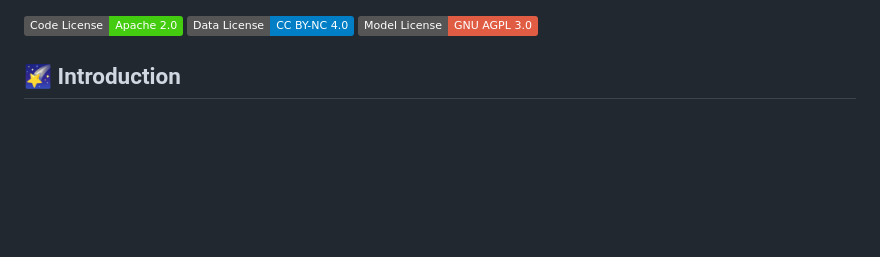
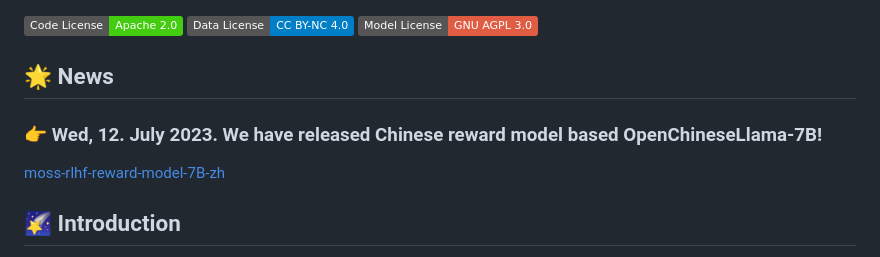
Before and after one commit to OpenLMLab/MOSS-RLHF, a Markdown page: README.md, the part around the change. Rendered like a GitHub page; badges without logos; blank space fills up the shorter version.

```diff
--- a/README.md
+++ b/README.md
@@ -9,6 +9,11 @@
 [![Code License](https://img.shields.io/badge/Code%20License-Apache_2.0-brightgreen.svg)](./LICENSE)
 [![Data License](https://img.shields.io/badge/Data%20License-CC%20BY--NC%204.0-blue.svg)](./DATA_LICENSE)
 [![Model License](https://img.shields.io/badge/Model%20License-GNU%20AGPL%203.0-red.svg)](./MODEL_LICENSE)
+
+## 🌟 News
+### 👉 Wed, 12. July 2023. We have released Chinese reward model based OpenChineseLlama-7B!
+[moss-rlhf-reward-model-7B-zh](https://huggingface.co/Ablustrund/moss-rlhf-reward-model-7B-zh/tree/main])
+<br>
 
 ## 🌠 Introduction
 
```
